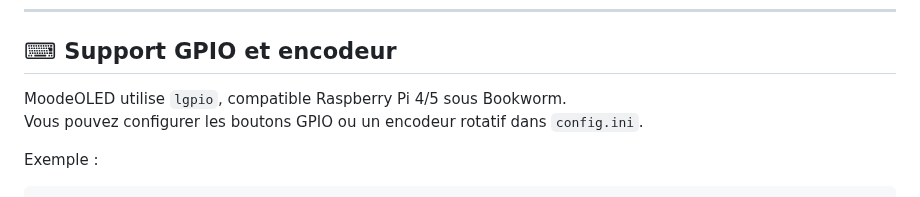
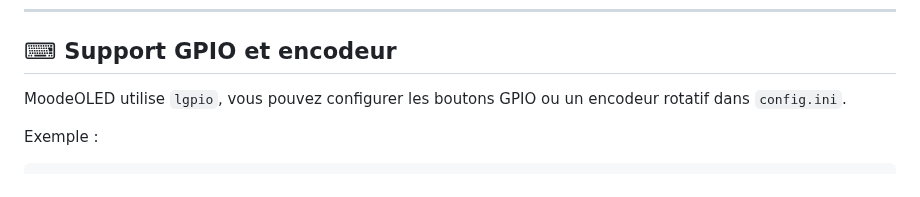
Before and after one commit to Trachou2Bois/MoodeOled, a Markdown page: README.fr.md, the part around the change. GitHub-like rendering.

```diff
--- a/README.fr.md
+++ b/README.fr.md
@@ -125,8 +125,7 @@ KEY_NEXT = KEY_NEXTSONG
 
 ## ⌨ Support GPIO et encodeur
 
-MoodeOLED utilise `lgpio`, compatible Raspberry Pi 4/5 sous Bookworm.
-Vous pouvez configurer les boutons GPIO ou un encodeur rotatif dans `config.ini`.
+MoodeOLED utilise `lgpio`, vous pouvez configurer les boutons GPIO ou un encodeur rotatif dans `config.ini`.
 
 Exemple :
 
```
